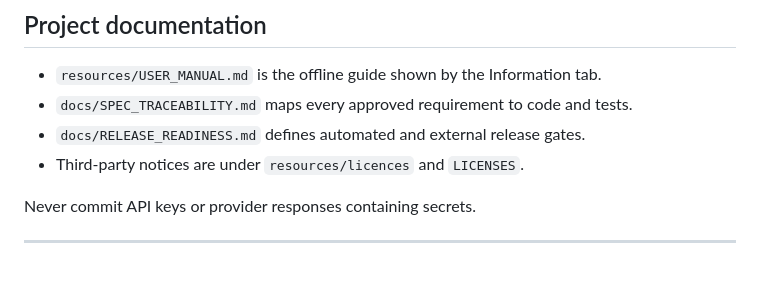
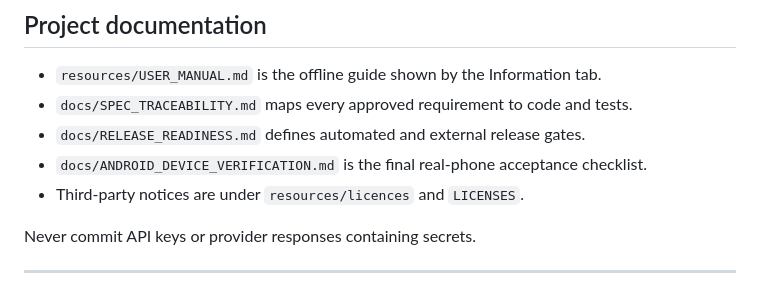
Before and after one commit to ReneGreblicki/Easy-Language-Learning-Tool, a Markdown page: README.md, the part around the change. GitHub-like rendering.

Commit message:
docs: add Android device verification checklist

```diff
--- a/README.md
+++ b/README.md
@@ -191,6 +191,7 @@ and mouse-wheel protections introduced in v1.3.0.
 - `resources/USER_MANUAL.md` is the offline guide shown by the Information tab.
 - `docs/SPEC_TRACEABILITY.md` maps every approved requirement to code and tests.
 - `docs/RELEASE_READINESS.md` defines automated and external release gates.
+- `docs/ANDROID_DEVICE_VERIFICATION.md` is the final real-phone acceptance checklist.
 - Third-party notices are under `resources/licences` and `LICENSES`.
 
 Never commit API keys or provider responses containing secrets.
```
Also changed, not shown: docs/ANDROID_DEVICE_VERIFICATION.md (added, +78 -0 lines).
